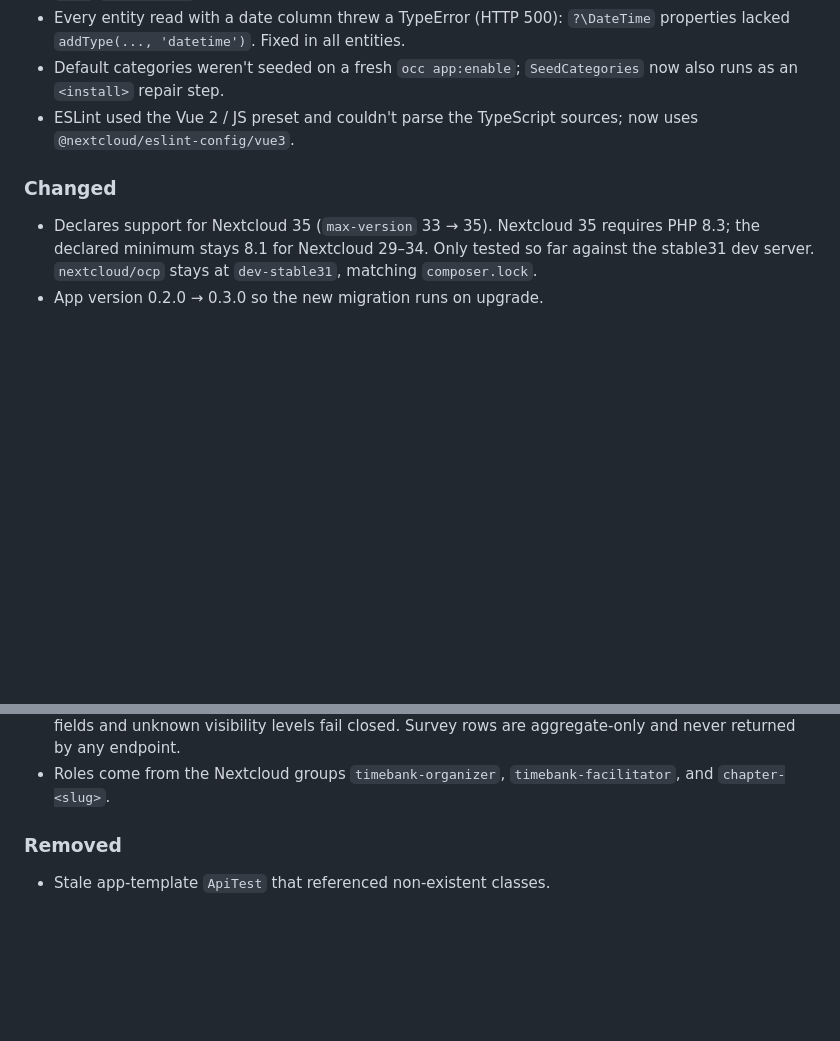
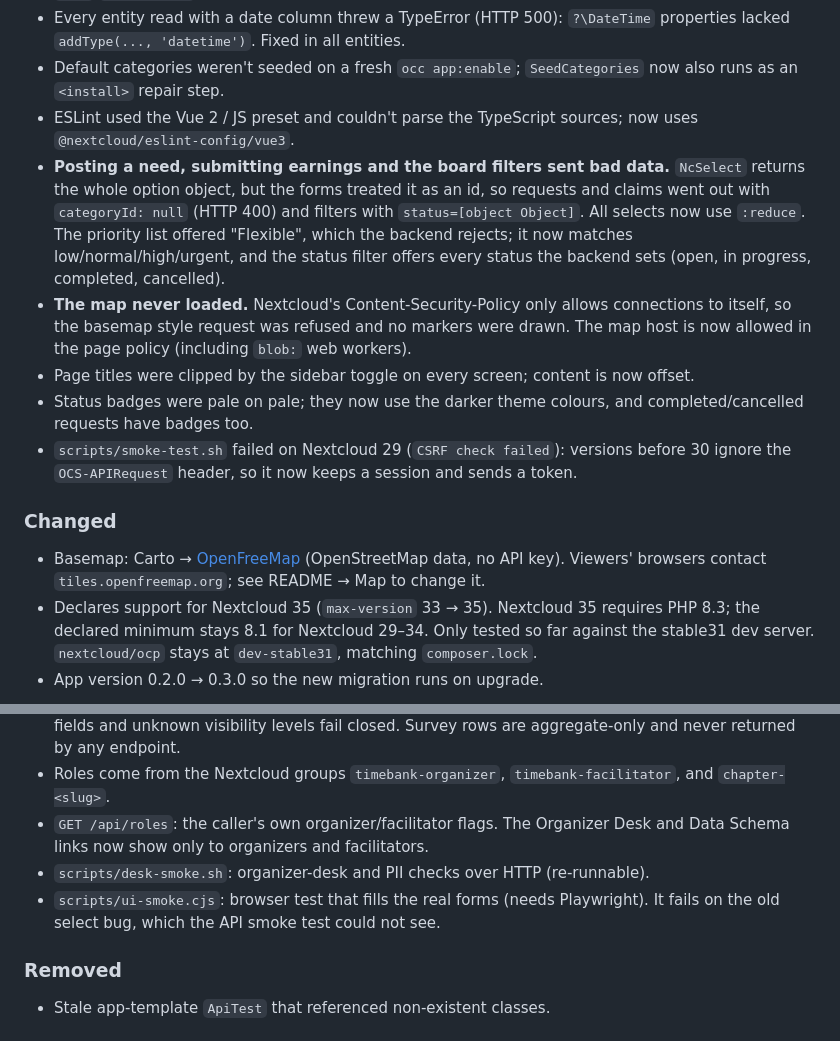
Before and after one commit to definitelynotaspren/NextTime-Dev, a Markdown page: CHANGELOG.md, 2 parts joined by grey strips. Drawn GitHub-style; blank space fills up the shorter version.

```diff
--- a/CHANGELOG.md
+++ b/CHANGELOG.md
@@ -20,9 +20,25 @@ and this project adheres to [Semantic Versioning](https://semver.org/spec/v2.0.0
   `SeedCategories` now also runs as an `<install>` repair step.
 - ESLint used the Vue 2 / JS preset and couldn't parse the TypeScript sources;
   now uses `@nextcloud/eslint-config/vue3`.
+- **Posting a need, submitting earnings and the board filters sent bad data.**
+  `NcSelect` returns the whole option object, but the forms treated it as an id, so
+  requests and claims went out with `categoryId: null` (HTTP 400) and filters with
+  `status=[object Object]`. All selects now use `:reduce`. The priority list offered
+  "Flexible", which the backend rejects; it now matches low/normal/high/urgent, and the
+  status filter offers every status the backend sets (open, in progress, completed, cancelled).
+- **The map never loaded.** Nextcloud's Content-Security-Policy only allows connections
+  to itself, so the basemap style request was refused and no markers were drawn. The
+  map host is now allowed in the page policy (including `blob:` web workers).
+- Page titles were clipped by the sidebar toggle on every screen; content is now offset.
+- Status badges were pale on pale; they now use the darker theme colours, and
+  completed/cancelled requests have badges too.
+- `scripts/smoke-test.sh` failed on Nextcloud 29 (`CSRF check failed`): versions before
+  30 ignore the `OCS-APIRequest` header, so it now keeps a session and sends a token.
 
 ### Changed
 
+- Basemap: Carto → [OpenFreeMap](https://openfreemap.org) (OpenStreetMap data, no API key).
+  Viewers' browsers contact `tiles.openfreemap.org`; see README → Map to change it.
 - Declares support for Nextcloud 35 (`max-version` 33 → 35). Nextcloud 35
   requires PHP 8.3; the declared minimum stays 8.1 for Nextcloud 29–34. Only
   tested so far against the stable31 dev server. `nextcloud/ocp` stays at
@@ -49,6 +65,11 @@ and this project adheres to [Semantic Versioning](https://semver.org/spec/v2.0.0
   Survey rows are aggregate-only and never returned by any endpoint.
 - Roles come from the Nextcloud groups `timebank-organizer`,
   `timebank-facilitator`, and `chapter-<slug>`.
+- `GET /api/roles`: the caller's own organizer/facilitator flags. The Organizer Desk and
+  Data Schema links now show only to organizers and facilitators.
+- `scripts/desk-smoke.sh`: organizer-desk and PII checks over HTTP (re-runnable).
+- `scripts/ui-smoke.cjs`: browser test that fills the real forms (needs Playwright). It
+  fails on the old select bug, which the API smoke test could not see.
 
 ### Removed
 
```
Also changed, not shown: CLAUDE.md (+15 -0 lines), README.md (+15 -0 lines).
